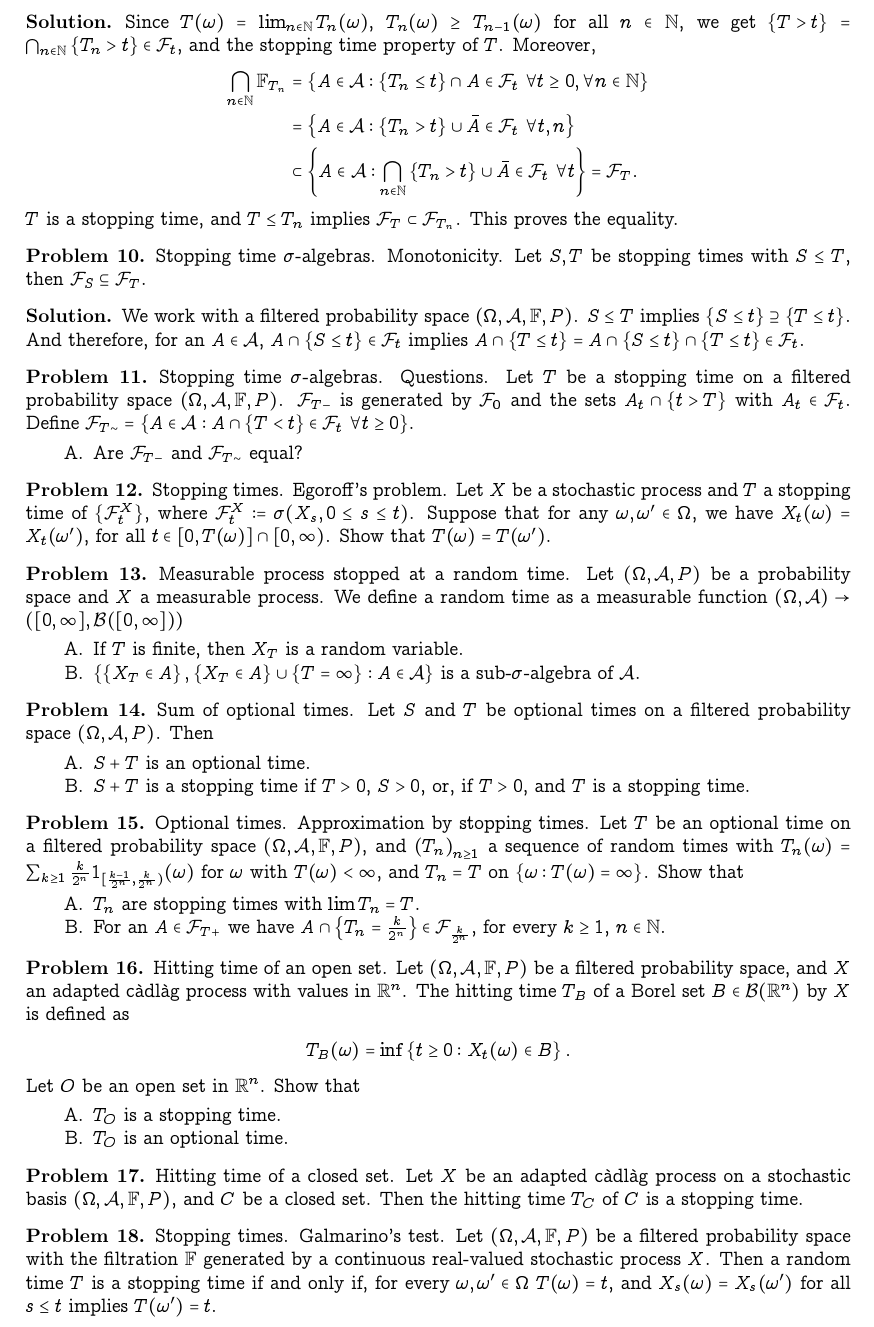
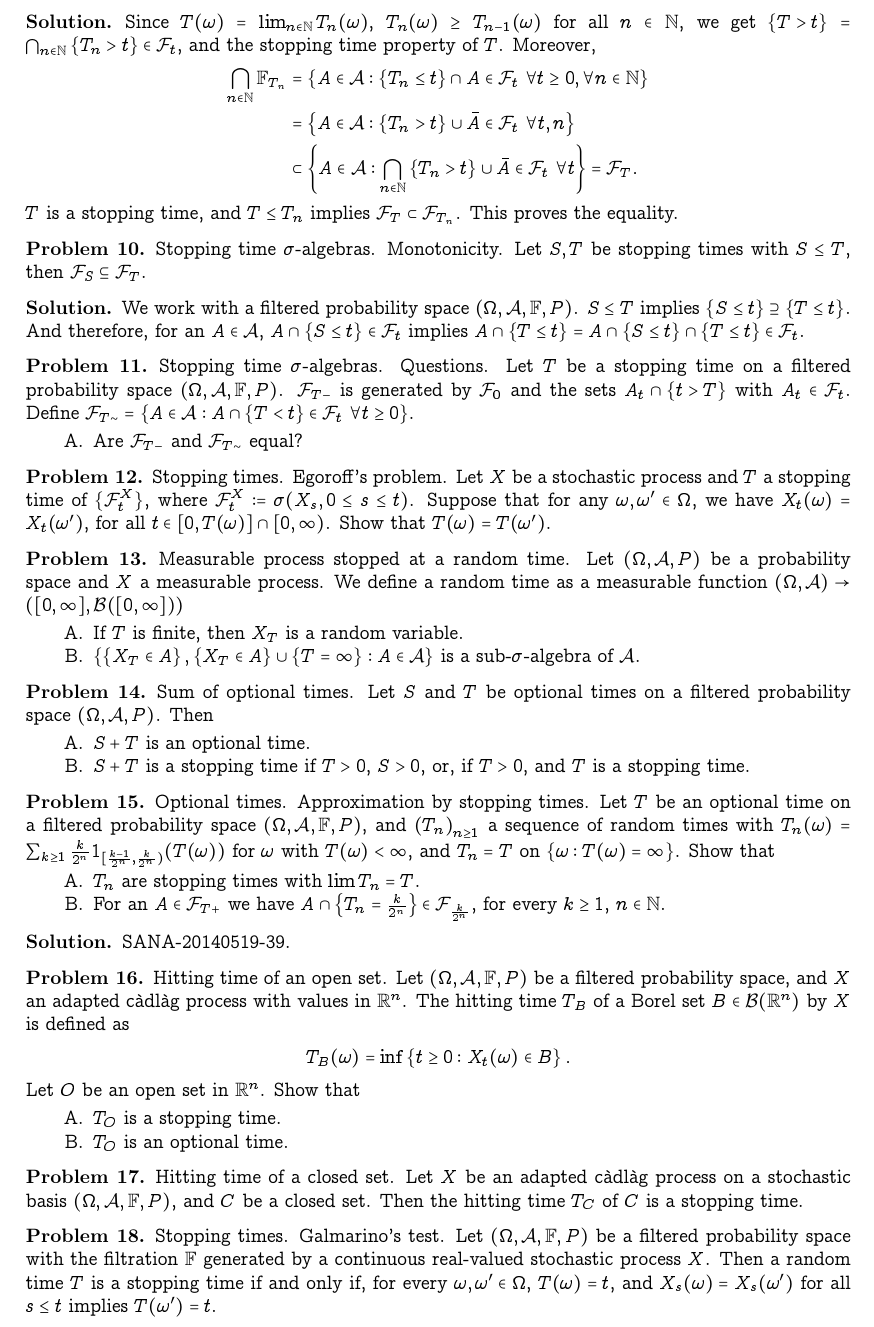
Before and after one commit to jwergieluk/stoch-analysis-notes, a LaTeX paper (index.tex, which reads sana-problems.tex): part of page 3 of 4, cut so that both start at the same text. Compiled offline with pdfLaTeX.

Commit message:
Snapshot

```diff
--- a/sana-problems.tex
+++ b/sana-problems.tex
@@ -246,7 +246,7 @@ space $\left( \Omega, \cA, P \right)$. Then
 \problem{Optional times. Approximation by stopping times.} Let $T$ be an
 optional time on a filtered probability space $(\Omega, \cA, \bF, P)$, and
 $\left( T_n \right)_{n\geq 1}$ a sequence of random times with $T_n(\omega) =
-\sum_{k\geq 1} \frac{k}{2^n} \ind_{ [ \frac{k-1}{2^n}, \frac{k}{2^n} ) }(\omega)$ for
+\sum_{k\geq 1} \frac{k}{2^n} \ind_{ [ \frac{k-1}{2^n}, \frac{k}{2^n} ) }(T(\omega))$ for
 $\omega$ with $T(\omega)<\infty$, and $T_n=T$ on $\left\{ \omega : T(\omega)=\infty \right\}$.
 Show that
 \begin{enumerate}
@@ -254,6 +254,8 @@ Show that
     \item For an $A\in \cF_{T+}$ we have $A \cap \left\{ T_n = \frac{k}{2^n} \right\} \in \cF_{\frac{k}{2^n}}$,
         for every $k\geq 1$, $n\in\bN$.
 \end{enumerate}
+
+\solution SANA-20140519-39.
 
 
 \problem{Hitting time of an open set.}  Let $(\Omega, \cA, \bF, P)$ be a
@@ -277,7 +279,7 @@ time $T_C$ of $C$ is a stopping time.
 \problem{Stopping times. Galmarino's test.} Let $(\Omega, \cA, \bF, P)$ be a
 filtered probability space with the filtration $\bF$ generated by a continuous
 real-valued stochastic process $X$. Then a random time $T$ is a stopping time
-if and only if, for every $\omega, \omega' \in \Omega$ $T(\omega)=t$, and
+if and only if, for every $\omega, \omega' \in \Omega$, $T(\omega)=t$, and
 $X_{s}(\omega) = X_s(\omega')$ for all $s\leq t$ implies $T(\omega') = t$.
 
 
```
